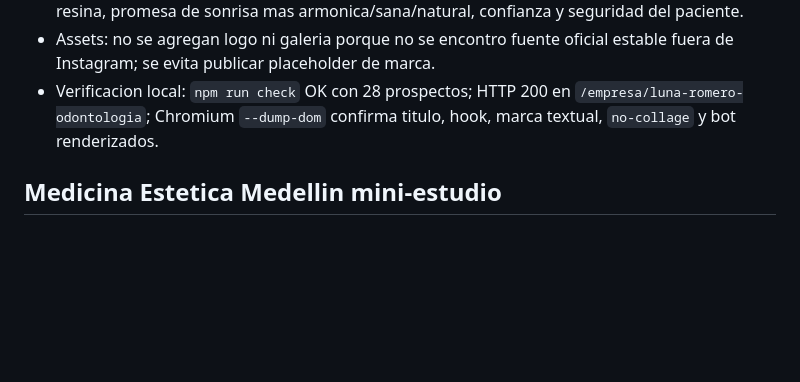
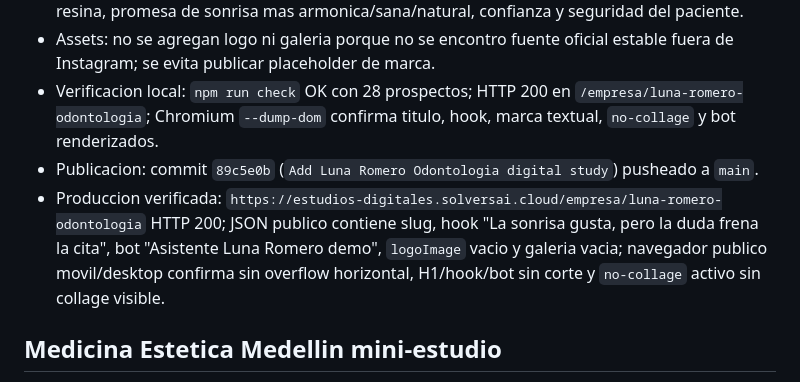
Before and after one commit to silvanasolvers/estudio-digital-solvers, a Markdown page: tasks/todo.md, the part around one of its changes. Rendered like a GitHub page; blank space fills up the shorter version.

Commit message:
Document Luna Romero deployment

```diff
--- a/tasks/todo.md
+++ b/tasks/todo.md
@@ -23,6 +23,8 @@
 - Senales verificadas: DRA LUNA ROMERO | ODONTOLOGIA, odontologia general y estetica, Cucuta Colombia, WhatsApp 316 692 3440, diseno de sonrisa, carillas dentales, agregados en resina, promesa de sonrisa mas armonica/sana/natural, confianza y seguridad del paciente.
 - Assets: no se agregan logo ni galeria porque no se encontro fuente oficial estable fuera de Instagram; se evita publicar placeholder de marca.
 - Verificacion local: `npm run check` OK con 28 prospectos; HTTP 200 en `/empresa/luna-romero-odontologia`; Chromium `--dump-dom` confirma titulo, hook, marca textual, `no-collage` y bot renderizados.
+- Publicacion: commit `89c5e0b` (`Add Luna Romero Odontologia digital study`) pusheado a `main`.
+- Produccion verificada: `https://estudios-digitales.solversai.cloud/empresa/luna-romero-odontologia` HTTP 200; JSON publico contiene slug, hook "La sonrisa gusta, pero la duda frena la cita", bot "Asistente Luna Romero demo", `logoImage` vacio y galeria vacia; navegador publico movil/desktop confirma sin overflow horizontal, H1/hook/bot sin corte y `no-collage` activo sin collage visible.
 
 ## Medicina Estetica Medellin mini-estudio
 
```
Also changed, not shown: other parts of tasks/todo.md (+2 -2 lines).
